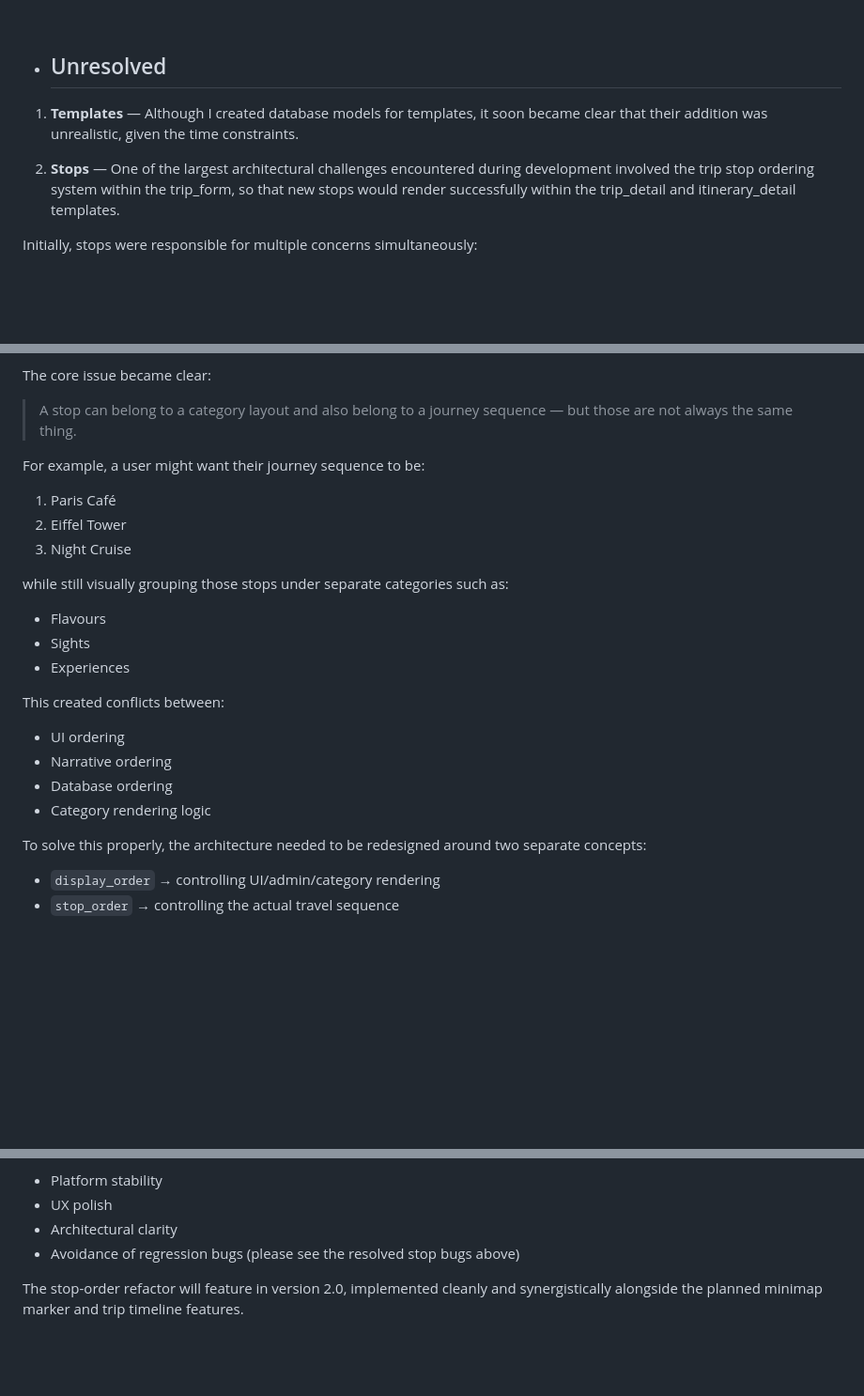
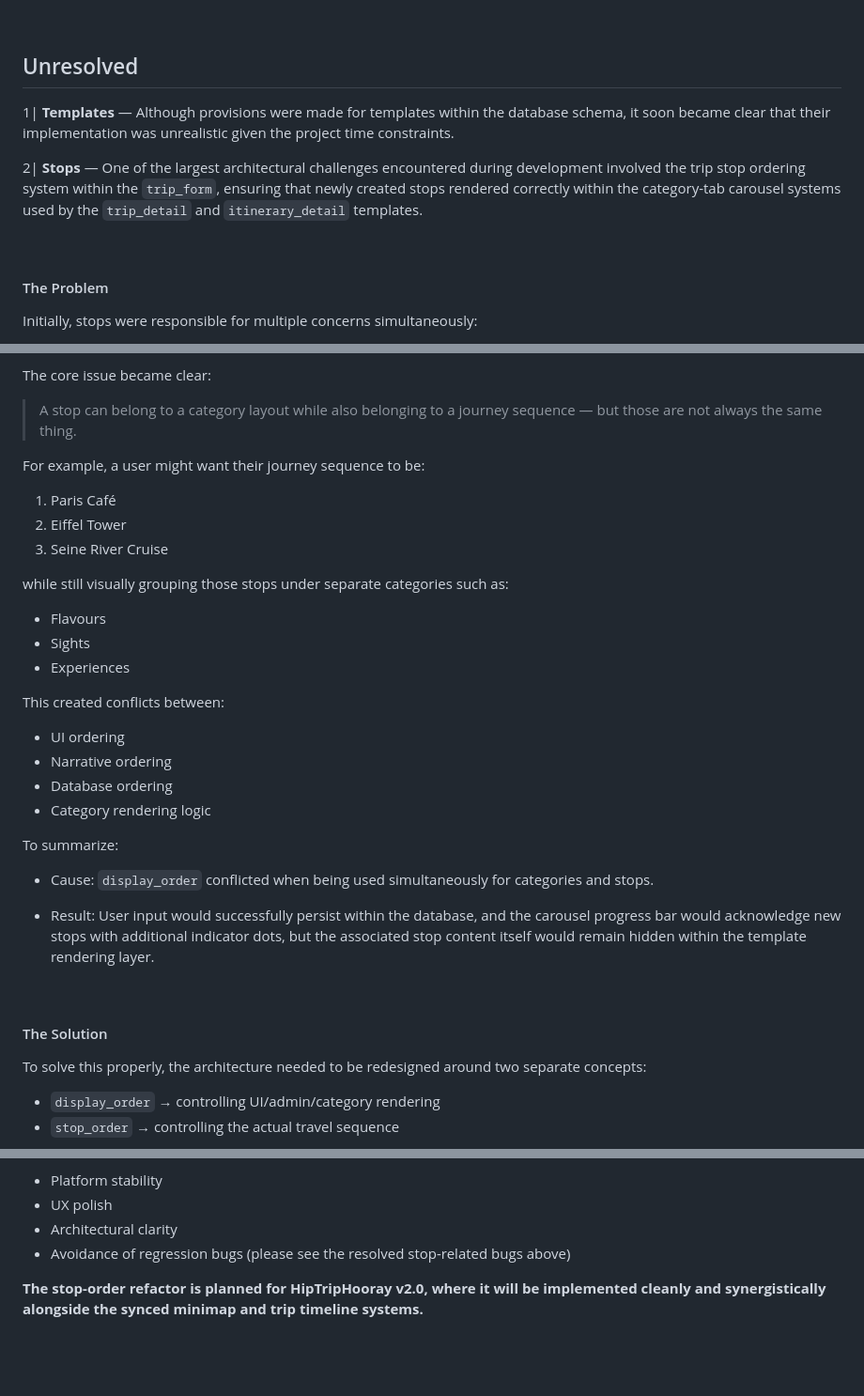
Before and after one commit to yinyangsammy/hip-trip-hooray, a Markdown page: README.md, 3 parts joined by grey strips. Shown at 94% size. GitHub-like rendering; blank space fills up the shorter version.

Commit message:
README complete

```diff
--- a/README.md
+++ b/README.md
@@ -1182,11 +1181,15 @@ These include the bugs I was encountering when incorporating more than one stop
 
 <br>
 
--   ## Unresolved
+## Unresolved
 
-1) **Templates** — Although I created database models for templates, it soon became clear that their addition was unrealistic, given the time constraints.
+1| **Templates** — Although provisions were made for templates within the database schema, it soon became clear that their implementation was unrealistic given the project time constraints.
 
-2) **Stops** —  One of the largest architectural challenges encountered during development involved the trip stop ordering system within the trip_form, so that new stops would render successfully within the trip_detail and itinerary_detail templates.
+2| **Stops** — One of the largest architectural challenges encountered during development involved the trip stop ordering system within the `trip_form`, ensuring that newly created stops rendered correctly within the category-tab carousel systems used by the `trip_detail` and `itinerary_detail` templates.
+
+<br>
+
+#### The Problem
 
 Initially, stops were responsible for multiple concerns simultaneously:
 
@@ -1204,13 +1207,13 @@ While this approach worked during the early stages of development, it became inc
 
 The core issue became clear:
 
-> A stop can belong to a category layout and also belong to a journey sequence — but those are not always the same thing.
+> A stop can belong to a category layout while also belonging to a journey sequence — but those are not always the same thing.
 
 For example, a user might want their journey sequence to be:
 
 1. Paris Café
 2. Eiffel Tower
-3. Night Cruise
+3. Seine River Cruise
 
 while still visually grouping those stops under separate categories such as:
 
@@ -1224,6 +1227,16 @@ This created conflicts between:
 * Narrative ordering
 * Database ordering
 * Category rendering logic
+
+To summarize:
+
+* Cause: `display_order` conflicted when being used simultaneously for categories and stops.
+
+* Result: User input would successfully persist within the database, and the carousel progress bar would acknowledge new stops with additional indicator dots, but the associated stop content itself would remain hidden within the template rendering layer.
+
+<br>
+
+#### The Solution
 
 To solve this properly, the architecture needed to be redesigned around two separate concepts:
 
@@ -1243,9 +1256,9 @@ Given project deadlines, the decision was made to prioritize:
 * Platform stability
 * UX polish
 * Architectural clarity
-* Avoidance of regression bugs (please see the resolved stop bugs above)
+* Avoidance of regression bugs (please see the resolved stop-related bugs above)
 
-The stop-order refactor will feature in version 2.0, implemented cleanly and synergistically alongside the planned minimap marker and trip timeline features.
+**The stop-order refactor is planned for HipTripHooray v2.0, where it will be implemented cleanly and synergistically alongside the synced minimap and trip timeline systems.**
 
 
 <br>
```
Also changed, not shown: other parts of README.md (+2 -3 lines).
